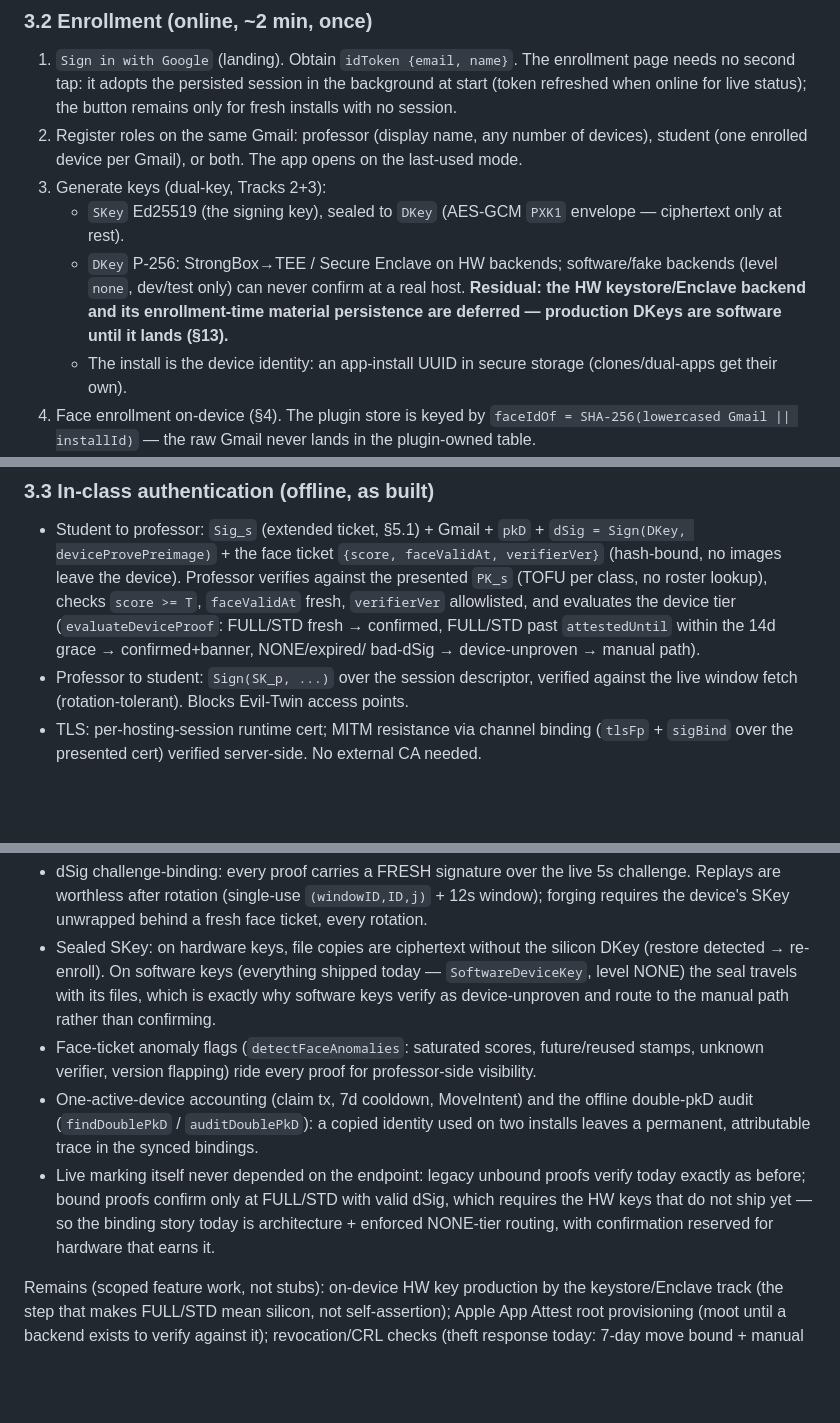
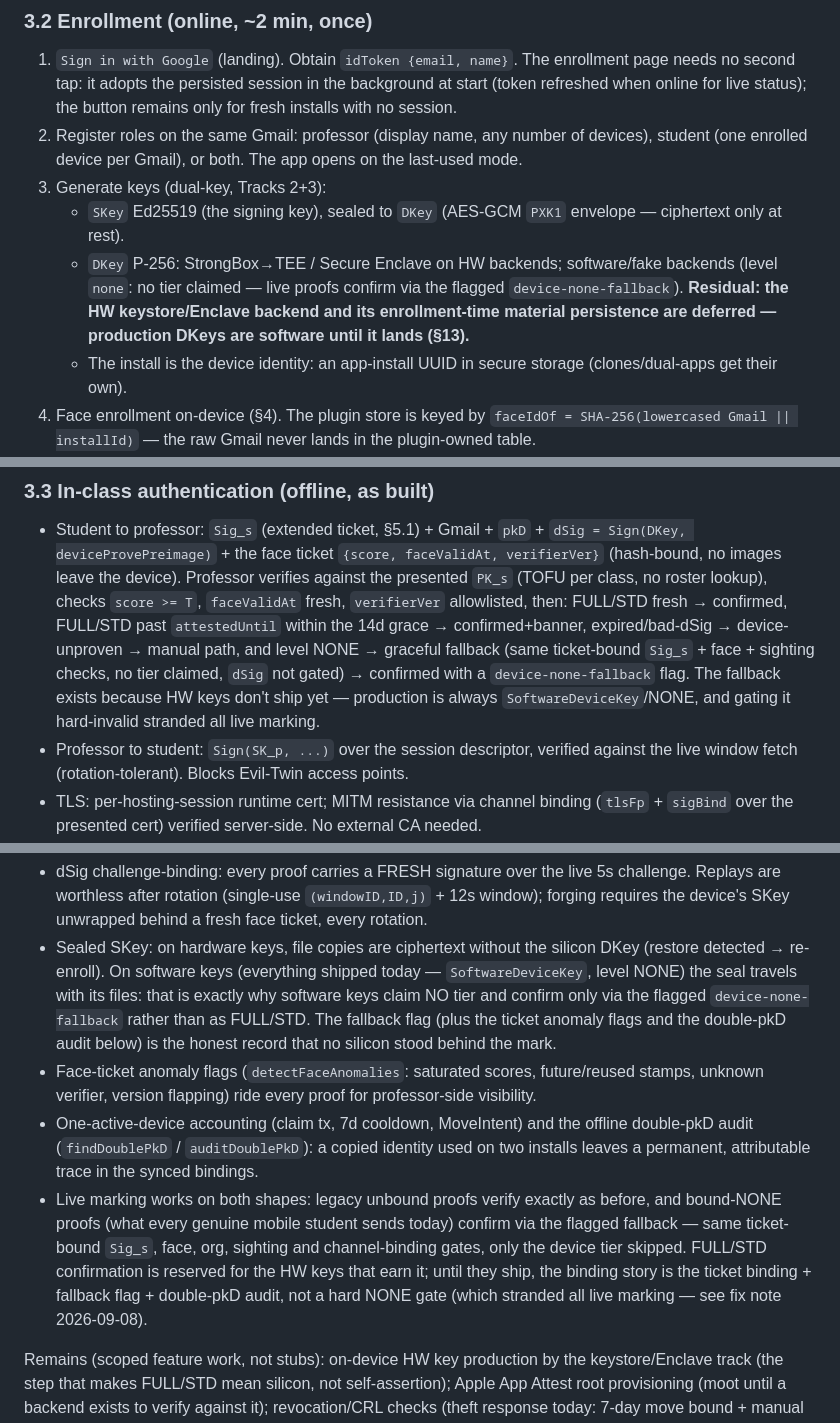
Before and after one commit to Swarnadip-Kar/Proximity, a Markdown page: PROXIMITY_DESIGN.md, 3 parts joined by grey strips. Rendered like a GitHub page; blank space fills up the shorter version.

Commit message:
docs: NONE means fallback-flagged marking, not manual-path routing
Sections 3.2/3.3/3.4, residual 13.3 and README trust paragraph rewritten
to match the shipped fallback: bound-NONE confirms with
device-none-fallback (same Sig_s/face/sighting gates, no tier claimed);
manual path remains for genuinely unprovable cases, not for every
software-key student.

```diff
--- a/PROXIMITY_DESIGN.md
+++ b/PROXIMITY_DESIGN.md
@@ -109,11 +109,12 @@ most once per 7 days); manual attendance covers any gap.
 3. Generate keys (dual-key, Tracks 2+3):
    - `SKey` Ed25519 (the signing key), sealed to `DKey` (AES-GCM `PXK1`
      envelope — ciphertext only at rest).
-   - `DKey` P-256: StrongBox→TEE / Secure Enclave on HW backends;
-     software/fake backends (level `none`, dev/test only) can never
-     confirm at a real host. **Residual: the HW keystore/Enclave backend
-     and its enrollment-time material persistence are deferred —
-     production DKeys are software until it lands (§13).**
+    - `DKey` P-256: StrongBox→TEE / Secure Enclave on HW backends;
+      software/fake backends (level `none`: no tier claimed — live proofs
+      confirm via the flagged `device-none-fallback`). **Residual: the HW
+      keystore/Enclave backend and its enrollment-time material
+      persistence are deferred — production DKeys are software until it
+      lands (§13).**
    - The install is the device identity: an app-install UUID in secure
      storage (clones/dual-apps get their own).
 4. Face enrollment on-device (§4). The plugin store is keyed by
@@ -141,10 +142,14 @@ stays source of truth), not key distribution.
   `{score, faceValidAt, verifierVer}` (hash-bound, no images leave the
   device). Professor verifies against the presented `PK_s` (TOFU per
   class, no roster lookup), checks `score >= T`, `faceValidAt` fresh,
-  `verifierVer` allowlisted, and evaluates the device tier
-  (`evaluateDeviceProof`: FULL/STD fresh → confirmed, FULL/STD past
-  `attestedUntil` within the 14d grace → confirmed+banner, NONE/expired/
-  bad-dSig → device-unproven → manual path).
+  `verifierVer` allowlisted, then: FULL/STD fresh → confirmed, FULL/STD
+  past `attestedUntil` within the 14d grace → confirmed+banner,
+  expired/bad-dSig → device-unproven → manual path, and level NONE →
+  graceful fallback (same ticket-bound `Sig_s` + face + sighting checks,
+  no tier claimed, `dSig` not gated) → confirmed with a
+  `device-none-fallback` flag. The fallback exists because HW keys don't
+  ship yet — production is always `SoftwareDeviceKey`/NONE, and gating it
+  hard-invalid stranded all live marking.
 - Professor to student: `Sign(SK_p, ...)` over the session descriptor,
   verified against the live window fetch (rotation-tolerant). Blocks
   Evil-Twin access points.
@@ -179,8 +184,11 @@ What still holds without it (all offline, all tested):
 - Sealed SKey: on hardware keys, file copies are ciphertext without the
   silicon DKey (restore detected → re-enroll). On software keys
   (everything shipped today — `SoftwareDeviceKey`, level NONE) the seal
-  travels with its files, which is exactly why software keys verify as
-  device-unproven and route to the manual path rather than confirming.
+  travels with its files: that is exactly why software keys claim NO tier
+  and confirm only via the flagged `device-none-fallback` rather than as
+  FULL/STD. The fallback flag (plus the ticket anomaly flags and the
+  double-pkD audit below) is the honest record that no silicon stood
+  behind the mark.
 - Face-ticket anomaly flags (`detectFaceAnomalies`: saturated scores,
   future/reused stamps, unknown verifier, version flapping) ride every
   proof for professor-side visibility.
@@ -188,11 +196,14 @@ What still holds without it (all offline, all tested):
   the offline double-pkD audit (`findDoublePkD` / `auditDoublePkD`):
   a copied identity used on two installs leaves a permanent,
   attributable trace in the synced bindings.
-- Live marking itself never depended on the endpoint: legacy unbound
-  proofs verify today exactly as before; bound proofs confirm only at
-  FULL/STD with valid dSig, which requires the HW keys that do not ship
-  yet — so the binding story today is architecture + enforced NONE-tier
-  routing, with confirmation reserved for hardware that earns it.
+- Live marking works on both shapes: legacy unbound proofs verify
+  exactly as before, and bound-NONE proofs (what every genuine mobile
+  student sends today) confirm via the flagged fallback — same
+  ticket-bound `Sig_s`, face, org, sighting and channel-binding gates,
+  only the device tier skipped. FULL/STD confirmation is reserved for the
+  HW keys that earn it; until they ship, the binding story is the ticket
+  binding + fallback flag + double-pkD audit, not a hard NONE gate (which
+  stranded all live marking — see fix note 2026-09-08).
 
 Remains (scoped feature work, not stubs): on-device HW key production
 by the keystore/Enclave track (the step that makes FULL/STD mean
```
Also changed, not shown: other parts of PROXIMITY_DESIGN.md (+4 -2 lines), README.md (+4 -2 lines).
